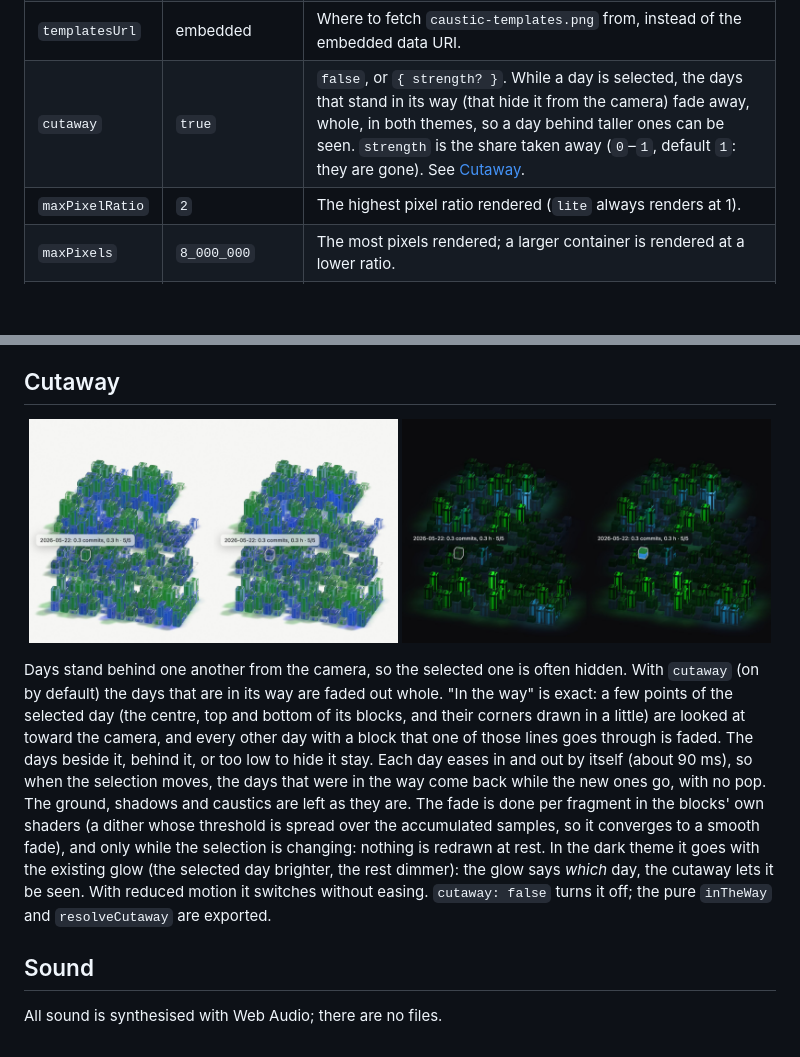
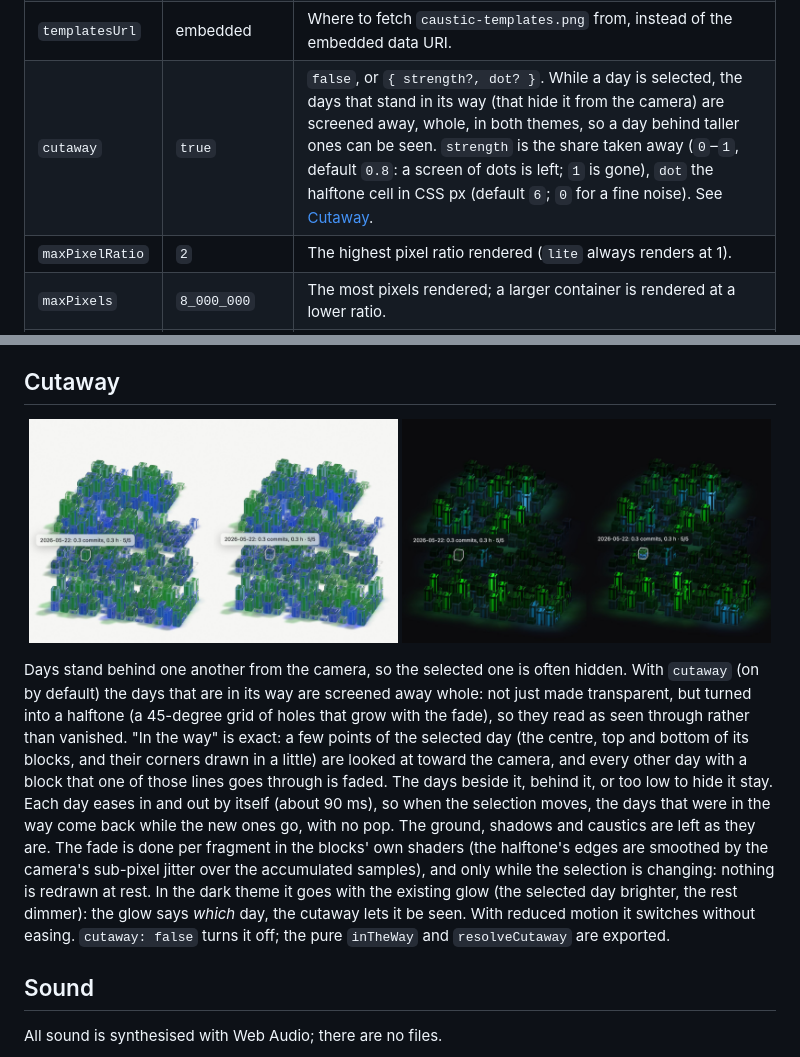
Before and after one commit to BSoDium/Neon-activity-graph, a Markdown page: README.md, 2 parts joined by grey strips. GitHub-like rendering; pictures changed too: docs/cutaway-dark.jpg, docs/cutaway-light.jpg; blank space fills up the shorter version.

Commit message:
Cutaway: halftone screen instead of plain transparency; dark theme: quiet days' glass is darker and catches the neighbours' light on its edges
Co-Authored-By: Claude Sonnet 5.5 <noreply@anthropic.com>

```diff
--- a/README.md
+++ b/README.md
@@ -117,7 +117,7 @@ interface GraphLayer {
 | `overlay` | off | `true` or `{ outline?, card?, locale? }`: the selected day's outline and a day card, drawn over the graph. See [Overlay](#overlay). |
 | `label` | "Activity graph, one column a day. …" | The accessible name. |
 | `templatesUrl` | embedded | Where to fetch `caustic-templates.png` from, instead of the embedded data URI. |
-| `cutaway` | `true` | `false`, or `{ strength? }`. While a day is selected, the days that stand in its way (that hide it from the camera) fade away, whole, in both themes, so a day behind taller ones can be seen. `strength` is the share taken away (`0`–`1`, default `1`: they are gone). See [Cutaway](#cutaway). |
+| `cutaway` | `true` | `false`, or `{ strength?, dot? }`. While a day is selected, the days that stand in its way (that hide it from the camera) are screened away, whole, in both themes, so a day behind taller ones can be seen. `strength` is the share taken away (`0`–`1`, default `0.8`: a screen of dots is left; `1` is gone), `dot` the halftone cell in CSS px (default `6`; `0` for a fine noise). See [Cutaway](#cutaway). |
 | `maxPixelRatio` | `2` | The highest pixel ratio rendered (`lite` always renders at 1). |
 | `maxPixels` | `8_000_000` | The most pixels rendered; a larger container is rendered at a lower ratio. |
 | `debug` | | `{ metrics?, wireframe?, neonHold? }`: development helpers (`data-*` timings on the container, the glass as a cage, the picture held half on). |
@@ -177,7 +177,7 @@ The [demo](https://neon.bsodium.fr/) has a few presets (Technicolor, Ice, Sunset
   <img alt="Dark theme, the same day: cutaway off (left) and on (right)" src="docs/cutaway-dark.jpg" width="49%" />
 </p>
 
-Days stand behind one another from the camera, so the selected one is often hidden. With `cutaway` (on by default) the days that are in its way are faded out whole. "In the way" is exact: a few points of the selected day (the centre, top and bottom of its blocks, and their corners drawn in a little) are looked at toward the camera, and every other day with a block that one of those lines goes through is faded. The days beside it, behind it, or too low to hide it stay. Each day eases in and out by itself (about 90 ms), so when the selection moves, the days that were in the way come back while the new ones go, with no pop. The ground, shadows and caustics are left as they are. The fade is done per fragment in the blocks' own shaders (a dither whose threshold is spread over the accumulated samples, so it converges to a smooth fade), and only while the selection is changing: nothing is redrawn at rest. In the dark theme it goes with the existing glow (the selected day brighter, the rest dimmer): the glow says *which* day, the cutaway lets it be seen. With reduced motion it switches without easing. `cutaway: false` turns it off; the pure `inTheWay` and `resolveCutaway` are exported.
+Days stand behind one another from the camera, so the selected one is often hidden. With `cutaway` (on by default) the days that are in its way are screened away whole: not just made transparent, but turned into a halftone (a 45-degree grid of holes that grow with the fade), so they read as seen through rather than vanished. "In the way" is exact: a few points of the selected day (the centre, top and bottom of its blocks, and their corners drawn in a little) are looked at toward the camera, and every other day with a block that one of those lines goes through is faded. The days beside it, behind it, or too low to hide it stay. Each day eases in and out by itself (about 90 ms), so when the selection moves, the days that were in the way come back while the new ones go, with no pop. The ground, shadows and caustics are left as they are. The fade is done per fragment in the blocks' own shaders (the halftone's edges are smoothed by the camera's sub-pixel jitter over the accumulated samples), and only while the selection is changing: nothing is redrawn at rest. In the dark theme it goes with the existing glow (the selected day brighter, the rest dimmer): the glow says *which* day, the cutaway lets it be seen. With reduced motion it switches without easing. `cutaway: false` turns it off; the pure `inTheWay` and `resolveCutaway` are exported.
 
 ## Sound
 
```
Also changed, not shown: docs/dim-blocks.jpg (added), 6 other files.
